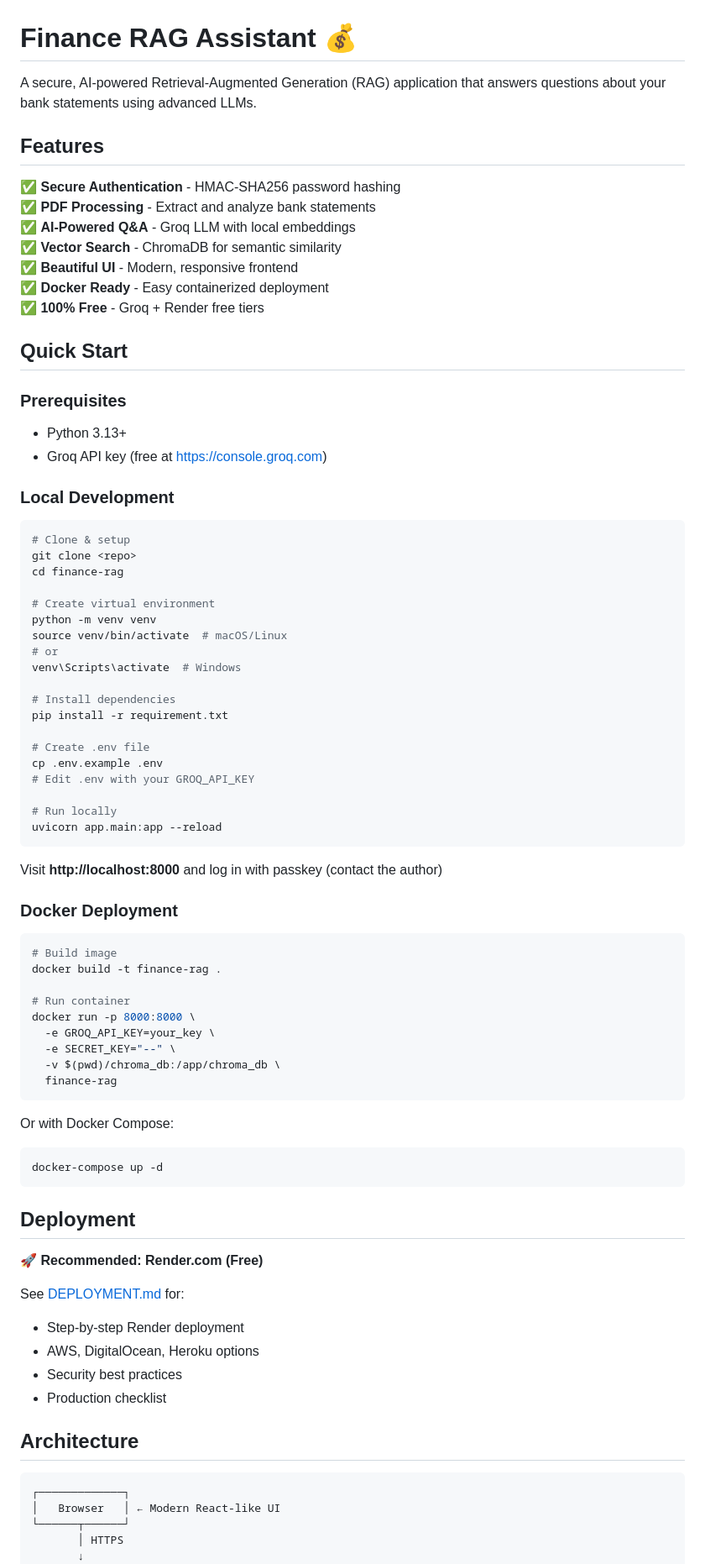
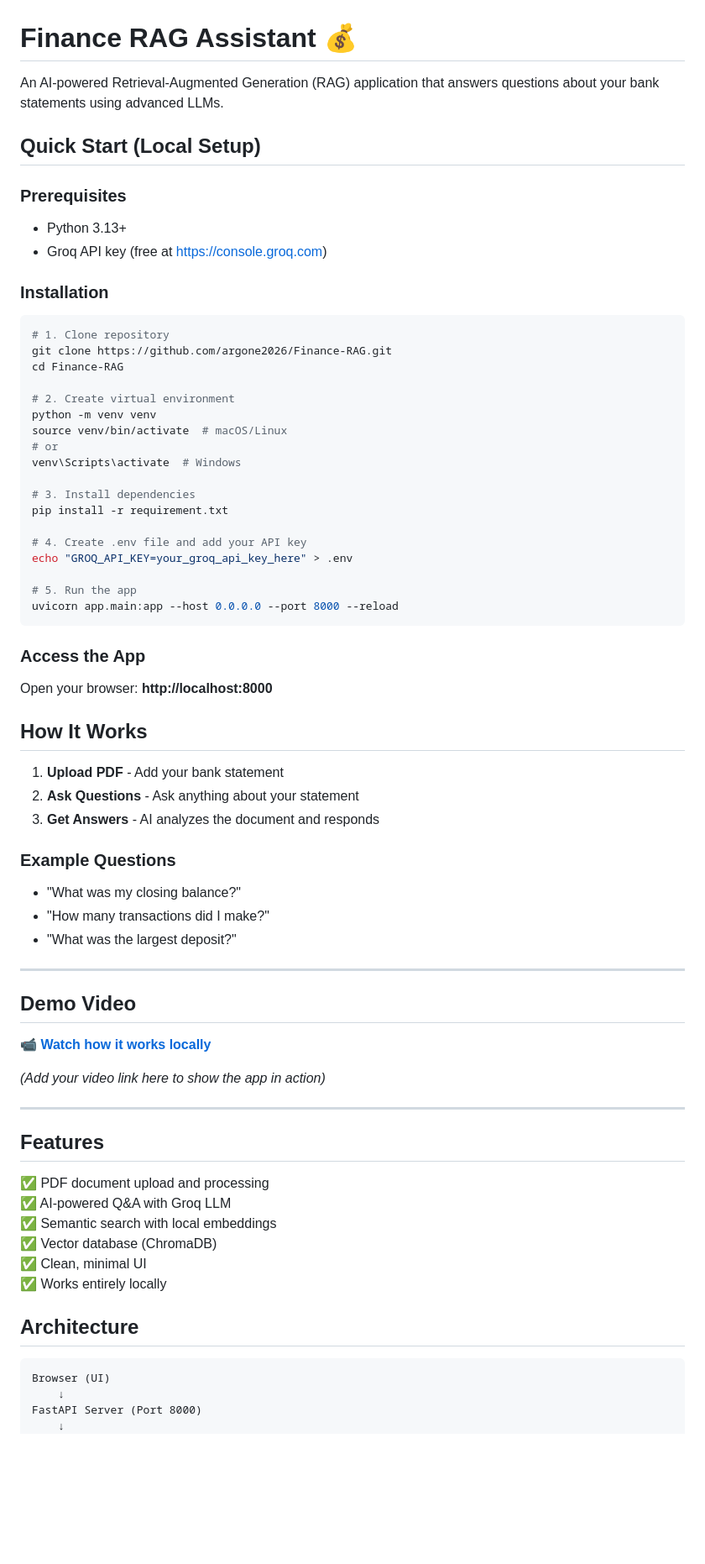
Before and after one commit to argone2026/Finance-RAG, a Markdown page: README.md, the part around one of its changes. Shown at 84% size. Rendered like a GitHub page; blank space fills up the shorter version.

Commit message:
Update README - simplify for local setup only, add video link placeholder

````diff
--- a/README.md
+++ b/README.md
@@ -1,84 +1,75 @@
 # Finance RAG Assistant 💰
 
-A secure, AI-powered Retrieval-Augmented Generation (RAG) application that answers questions about your bank statements using advanced LLMs.
+An AI-powered Retrieval-Augmented Generation (RAG) application that answers questions about your bank statements using advanced LLMs.
 
-## Features
-
-✅ **Secure Authentication** - HMAC-SHA256 password hashing
-✅ **PDF Processing** - Extract and analyze bank statements
-✅ **AI-Powered Q&A** - Groq LLM with local embeddings
-✅ **Vector Search** - ChromaDB for semantic similarity
-✅ **Beautiful UI** - Modern, responsive frontend
-✅ **Docker Ready** - Easy containerized deployment
-✅ **100% Free** - Groq + Render free tiers
-
-## Quick Start
+## Quick Start (Local Setup)
 
 ### Prerequisites
 - Python 3.13+
 - Groq API key (free at https://console.groq.com)
 
-### Local Development
+### Installation
 
 ```bash
-# Clone & setup
-git clone <repo>
-cd finance-rag
+# 1. Clone repository
+git clone https://github.com/argone2026/Finance-RAG.git
+cd Finance-RAG
 
-# Create virtual environment
+# 2. Create virtual environment
 python -m venv venv
 source venv/bin/activate  # macOS/Linux
 # or
 venv\Scripts\activate  # Windows
 
-# Install dependencies
+# 3. Install dependencies
 pip install -r requirement.txt
 
-# Create .env file
-cp .env.example .env
-# Edit .env with your GROQ_API_KEY
+# 4. Create .env file and add your API key
+echo "GROQ_API_KEY=your_groq_api_key_here" > .env
 
-# Run locally
-uvicorn app.main:app --reload
+# 5. Run the app
+uvicorn app.main:app --host 0.0.0.0 --port 8000 --reload
 ```
 
-Visit **http://localhost:8000** and log in with passkey (contact the author)
+### Access the App
+Open your browser: **http://localhost:8000**
 
-### Docker Deployment
+## How It Works
 
-```bash
-# Build image
-docker build -t finance-rag .
+1. **Upload PDF** - Add your bank statement
+2. **Ask Questions** - Ask anything about your statement
+3. **Get Answers** - AI analyzes the document and responds
 
-# Run container
-docker run -p 8000:8000 \
-  -e GROQ_API_KEY=your_key \
-  -e SECRET_KEY="--" \
-  -v $(pwd)/chroma_db:/app/chroma_db \
-  finance-rag
-```
+### Example Questions
+- "What was my closing balance?"
+- "How many transactions did I make?"
+- "What was the largest deposit?"
 
-Or with Docker Compose:
-```bash
-docker-compose up -d
-```
 
-## Deployment
+---
 
-🚀 **Recommended: Render.com (Free)**
+## Demo Video
 
-See [DEPLOYMENT.md](DEPLOYMENT.md) for:
-- Step-by-step Render deployment
-- AWS, DigitalOcean, Heroku options
-- Security best practices
-- Production checklist
+📹 **[Watch how it works locally](INSERT_VIDEO_LINK_HERE)**
+
+*(Add your video link here to show the app in action)*
+
+---
+
+## Features
+
+✅ PDF document upload and processing
+✅ AI-powered Q&A with Groq LLM
+✅ Semantic search with local embeddings
+✅ Vector database (ChromaDB)
+✅ Clean, minimal UI
+✅ Works entirely locally
 
 ## Architecture
 
 ```
-┌─────────────┐
-│   Browser   │ ← Modern React-like UI
-└──────┬──────┘
-       │ HTTPS
-       ↓
+Browser (UI)
+    ↓
+FastAPI Server (Port 8000)
+    ↓
 ┌─────────────────────┐
````
Also changed, not shown: other parts of README.md (+67 -98 lines).
